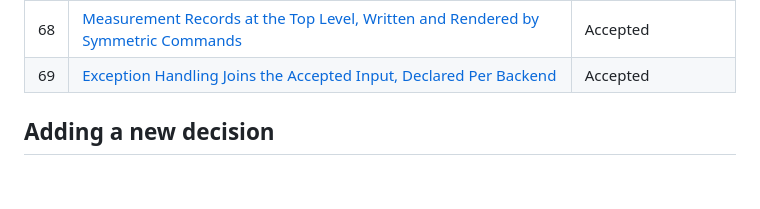
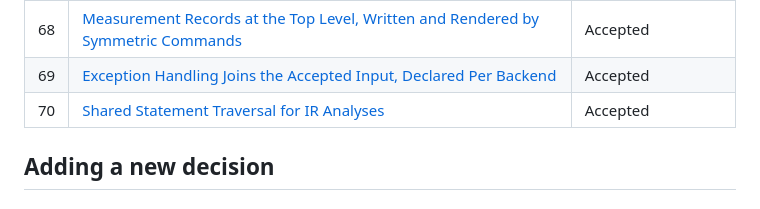
Before and after one commit to dewasm/dewasm, a Markdown page: agents/decisions/README.md, the part around the change. Rendered like a GitHub page.

```diff
--- a/agents/decisions/README.md
+++ b/agents/decisions/README.md
@@ -89,6 +89,7 @@ An entry is numbered: `<N>-<slug>.md`, cited as "decision N".
 | 67 | [An Experiments Index over Issues and PRs](67-experiments-index.md) | Accepted |
 | 68 | [Measurement Records at the Top Level, Written and Rendered by Symmetric Commands](68-records-directory.md) | Accepted |
 | 69 | [Exception Handling Joins the Accepted Input, Declared Per Backend](69-exception-handling-accepted-input.md) | Accepted |
+| 70 | [Shared Statement Traversal for IR Analyses](70-shared-statement-traversal.md) | Accepted |
 
 ## Adding a new decision
 
```
Also changed, not shown: AGENTS.md (+1 -0 lines), agents/decisions/70-shared-statement-traversal.md (added, +35 -0 lines).
